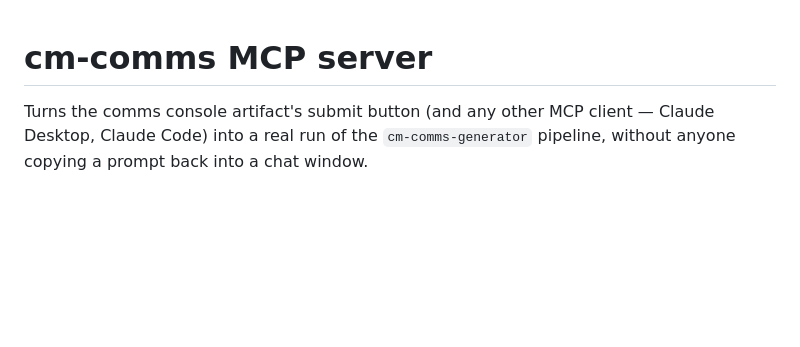
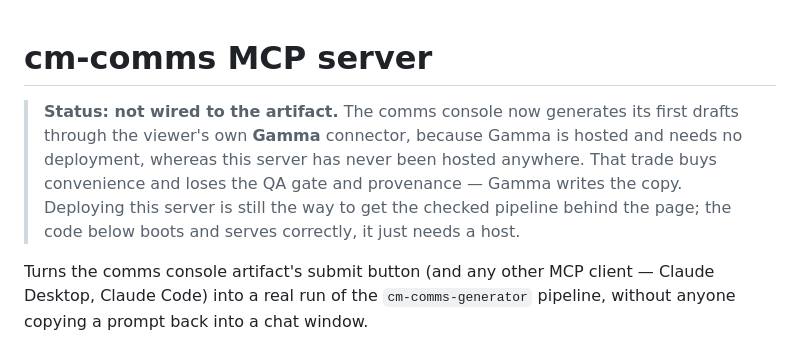
Before and after one commit to Blueskis/CMWorkspace, a Markdown page: service/README.md, the part around the change. Rendered like a GitHub page; blank space fills up the shorter version.

```diff
--- a/service/README.md
+++ b/service/README.md
@@ -1,4 +1,11 @@
 # cm-comms MCP server
+
+> **Status: not wired to the artifact.** The comms console now generates its first drafts through
+> the viewer's own **Gamma** connector, because Gamma is hosted and needs no deployment, whereas
+> this server has never been hosted anywhere. That trade buys convenience and loses the QA gate
+> and provenance — Gamma writes the copy. Deploying this server is still the way to get the
+> checked pipeline behind the page; the code below boots and serves correctly, it just needs a
+> host.
 
 Turns the comms console artifact's submit button (and any other MCP client — Claude Desktop,
 Claude Code) into a real run of the `cm-comms-generator` pipeline, without anyone copying a
```
Also changed, not shown: README.md (+12 -10 lines).
